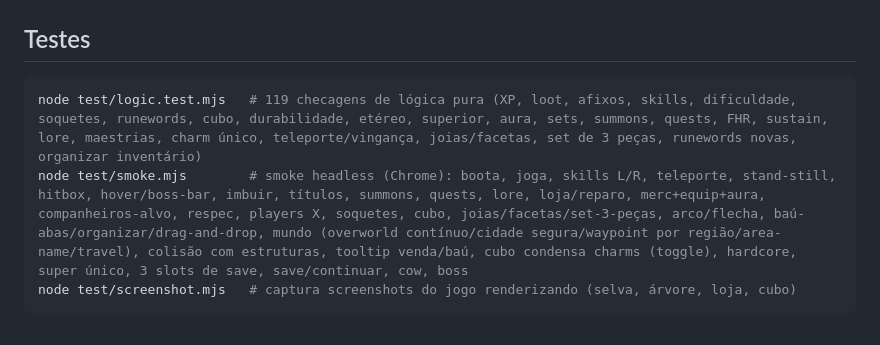
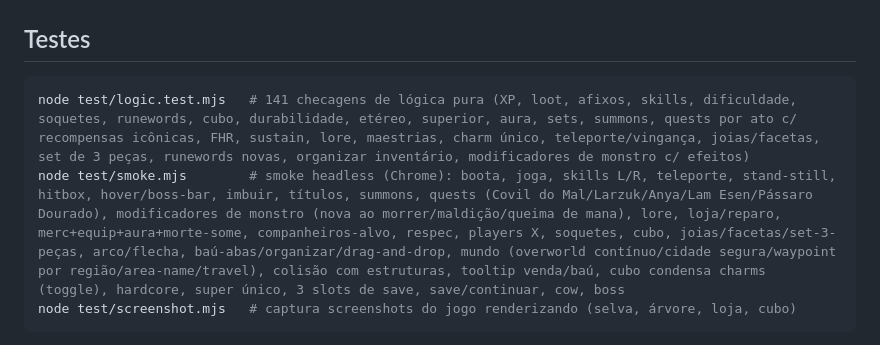
Before and after one commit to daniel--santos/Hellblocks-, a Markdown page: README.md, the part around the change. Rendered like a GitHub page.

Commit message:
README: corrige contagem de testes (119->141) e cobertura
Atualiza a contagem do logic.test e as listas de cobertura (logic+smoke)
p/ citar as quests por ato com recompensas icônicas e os modificadores de
monstro com efeitos (ideias #1 e #2). Números cruzados com a saída real
dos testes.

Co-Authored-By: Claude Opus 4.8 (1M context) <noreply@anthropic.com>

````diff
--- a/README.md
+++ b/README.md
@@ -158,8 +158,8 @@ src/
 ## Testes
 
 ```bash
-node test/logic.test.mjs   # 119 checagens de lógica pura (XP, loot, afixos, skills, dificuldade, soquetes, runewords, cubo, durabilidade, etéreo, superior, aura, sets, summons, quests, FHR, sustain, lore, maestrias, charm único, teleporte/vingança, joias/facetas, set de 3 peças, runewords novas, organizar inventário)
-node test/smoke.mjs        # smoke headless (Chrome): boota, joga, skills L/R, teleporte, stand-still, hitbox, hover/boss-bar, imbuir, títulos, summons, quests, lore, loja/reparo, merc+equip+aura, companheiros-alvo, respec, players X, soquetes, cubo, joias/facetas/set-3-peças, arco/flecha, baú-abas/organizar/drag-and-drop, mundo (overworld contínuo/cidade segura/waypoint por região/area-name/travel), colisão com estruturas, tooltip venda/baú, cubo condensa charms (toggle), hardcore, super único, 3 slots de save, save/continuar, cow, boss
+node test/logic.test.mjs   # 141 checagens de lógica pura (XP, loot, afixos, skills, dificuldade, soquetes, runewords, cubo, durabilidade, etéreo, superior, aura, sets, summons, quests por ato c/ recompensas icônicas, FHR, sustain, lore, maestrias, charm único, teleporte/vingança, joias/facetas, set de 3 peças, runewords novas, organizar inventário, modificadores de monstro c/ efeitos)
+node test/smoke.mjs        # smoke headless (Chrome): boota, joga, skills L/R, teleporte, stand-still, hitbox, hover/boss-bar, imbuir, títulos, summons, quests (Covil do Mal/Larzuk/Anya/Lam Esen/Pássaro Dourado), modificadores de monstro (nova ao morrer/maldição/queima de mana), lore, loja/reparo, merc+equip+aura+morte-some, companheiros-alvo, respec, players X, soquetes, cubo, joias/facetas/set-3-peças, arco/flecha, baú-abas/organizar/drag-and-drop, mundo (overworld contínuo/cidade segura/waypoint por região/area-name/travel), colisão com estruturas, tooltip venda/baú, cubo condensa charms (toggle), hardcore, super único, 3 slots de save, save/continuar, cow, boss
 node test/screenshot.mjs   # captura screenshots do jogo renderizando (selva, árvore, loja, cubo)
 ```
 
````
